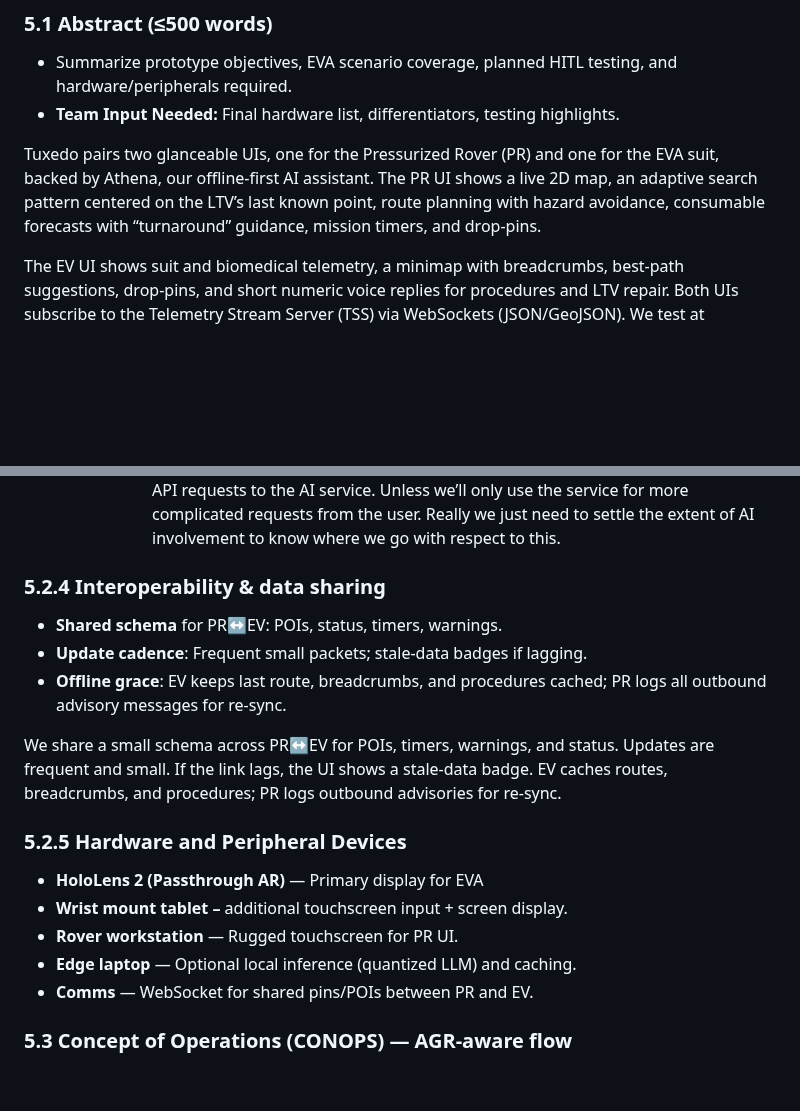
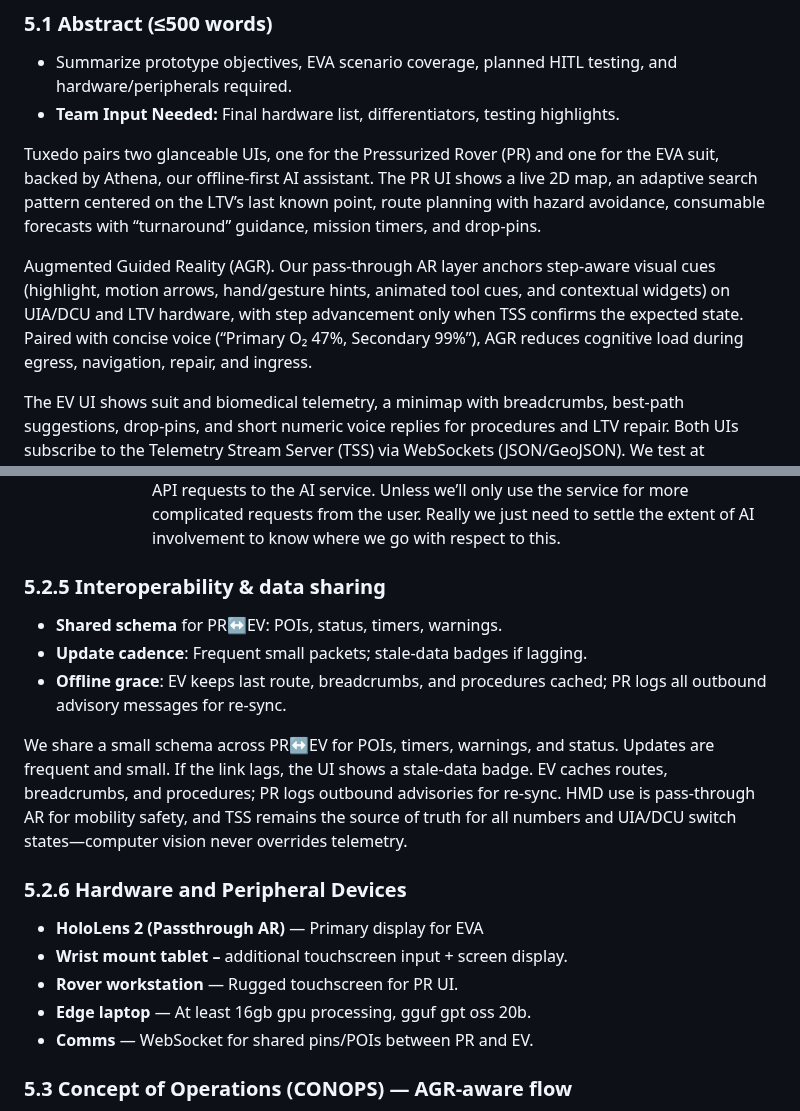
Before and after one commit to nasa-suits-challenge/suits-2026, a Markdown page: docs/proposal_draft.md, 2 parts joined by grey strips. GitHub-like rendering; blank space fills up the shorter version.

```diff
--- a/docs/proposal_draft.md
+++ b/docs/proposal_draft.md
@@ -57,6 +57,8 @@ All team members are ≥18 and enrolled at accredited U.S. institutions. We will
 
 
 Tuxedo pairs two glanceable UIs, one for the Pressurized Rover (PR) and one for the EVA suit, backed by Athena, our offline‑first AI assistant. The PR UI shows a live 2D map, an adaptive search pattern centered on the LTV’s last known point, route planning with hazard avoidance, consumable forecasts with “turnaround” guidance, mission timers, and drop‑pins.
+
+Augmented Guided Reality (AGR). Our pass-through AR layer anchors step-aware visual cues (highlight, motion arrows, hand/gesture hints, animated tool cues, and contextual widgets) on UIA/DCU and LTV hardware, with step advancement only when TSS confirms the expected state. Paired with concise voice (“Primary O₂ 47%, Secondary 99%”), AGR reduces cognitive load during egress, navigation, repair, and ingress.
 
 The EV UI shows suit and biomedical telemetry, a minimap with breadcrumbs, best‑path suggestions, drop‑pins, and short numeric voice replies for procedures and LTV repair. Both UIs subscribe to the Telemetry Stream Server (TSS) via WebSockets (JSON/GeoJSON). We test at night/low light and measure task time, path accuracy, warning response, and crew workload. All features trace to SUITS “shall” requirements for PR and Spacesuit displays.
 
@@ -179,20 +181,20 @@ Both teams will be using this.
          1. Probably ideal to have text-speech capability as supplementary to visual cues
          2. Need to decide how to determine ongoing “sample rate” with respect to making API requests to the AI service. Unless we’ll only use the service for more complicated requests from the user. Really we just need to settle the extent of AI involvement to know where we go with respect to this.
 
-### 5.2.4 Interoperability & data sharing
+### 5.2.5 Interoperability & data sharing
 
 * **Shared schema** for PR↔EV: POIs, status, timers, warnings.
 * **Update cadence**: Frequent small packets; stale‑data badges if lagging.
 * **Offline grace**: EV keeps last route, breadcrumbs, and procedures cached; PR logs all outbound advisory messages for re‑sync.
 
-We share a small schema across PR↔EV for POIs, timers, warnings, and status. Updates are frequent and small. If the link lags, the UI shows a stale‑data badge. EV caches routes, breadcrumbs, and procedures; PR logs outbound advisories for re‑sync.
+We share a small schema across PR↔EV for POIs, timers, warnings, and status. Updates are frequent and small. If the link lags, the UI shows a stale‑data badge. EV caches routes, breadcrumbs, and procedures; PR logs outbound advisories for re‑sync. HMD use is pass-through AR for mobility safety, and TSS remains the source of truth for all numbers and UIA/DCU switch states—computer vision never overrides telemetry.
 
-### **5.2.5 Hardware and Peripheral Devices**
+### **5.2.6 Hardware and Peripheral Devices**
 
 * **HoloLens 2 (Passthrough AR)** — Primary display for EVA
 * **Wrist mount tablet –** additional touchscreen input \+ screen display.
 * **Rover workstation** — Rugged touchscreen for PR UI.
-* **Edge laptop** — Optional local inference (quantized LLM) and caching.
+* **Edge laptop** —  At least 16gb gpu processing, gguf gpt oss 20b.
 * **Comms** — WebSocket for shared pins/POIs between PR and EV.
 
 ### **5.3 Concept of Operations (CONOPS) — AGR‑aware flow**
```
